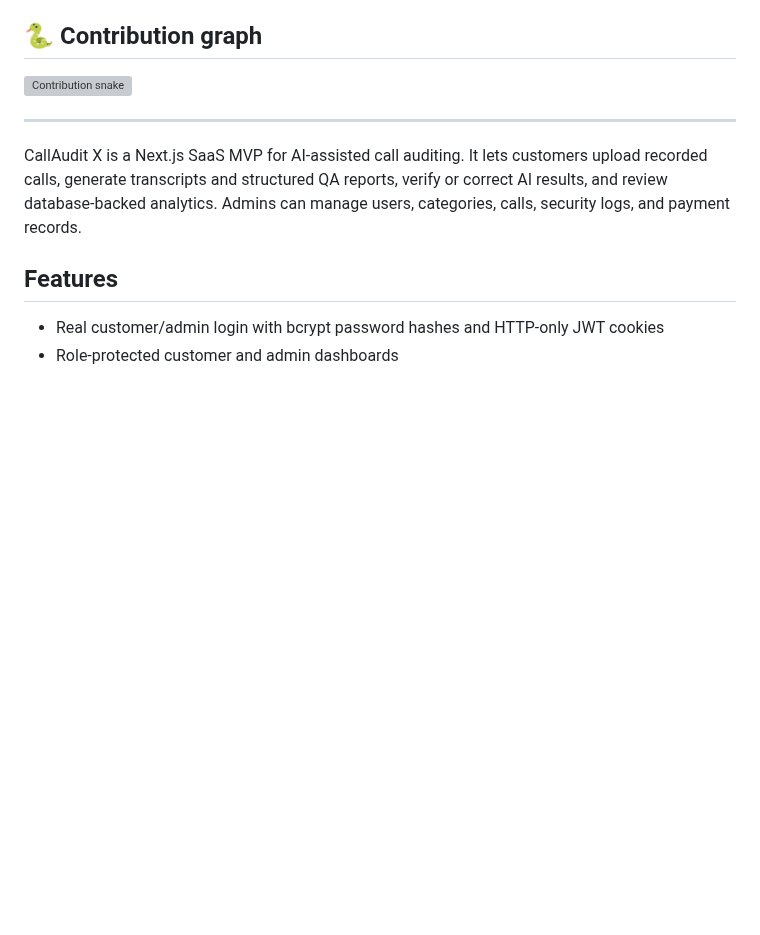
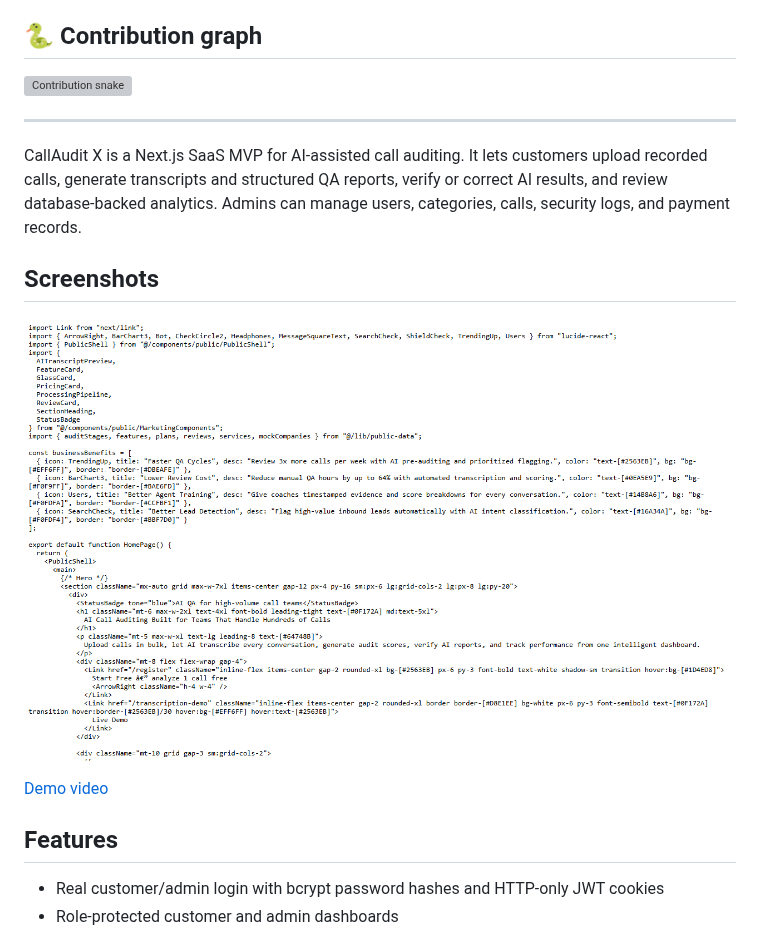
Before and after one commit to mafzalkalwardev/CallAudit-X, a Markdown page: README.md, the part around the change. Rendered like a GitHub page; pictures changed too: docs/screenshots/app.png (added); blank space fills up the shorter version; grey boxes are pictures that could not be loaded.

Commit message:
docs: add real project screenshots and demo media

```diff
--- a/README.md
+++ b/README.md
@@ -37,6 +37,12 @@ Transcription · Scoring · Analytics · SaaS
 ---
 
 CallAudit X is a Next.js SaaS MVP for AI-assisted call auditing. It lets customers upload recorded calls, generate transcripts and structured QA reports, verify or correct AI results, and review database-backed analytics. Admins can manage users, categories, calls, security logs, and payment records.
+
+## Screenshots
+
+![CallAudit-X dashboard](docs/screenshots/app.png)
+
+[Demo video](docs/screenshots/demo.webm)
 
 ## Features
 
```
Also changed, not shown: 1 other file.
